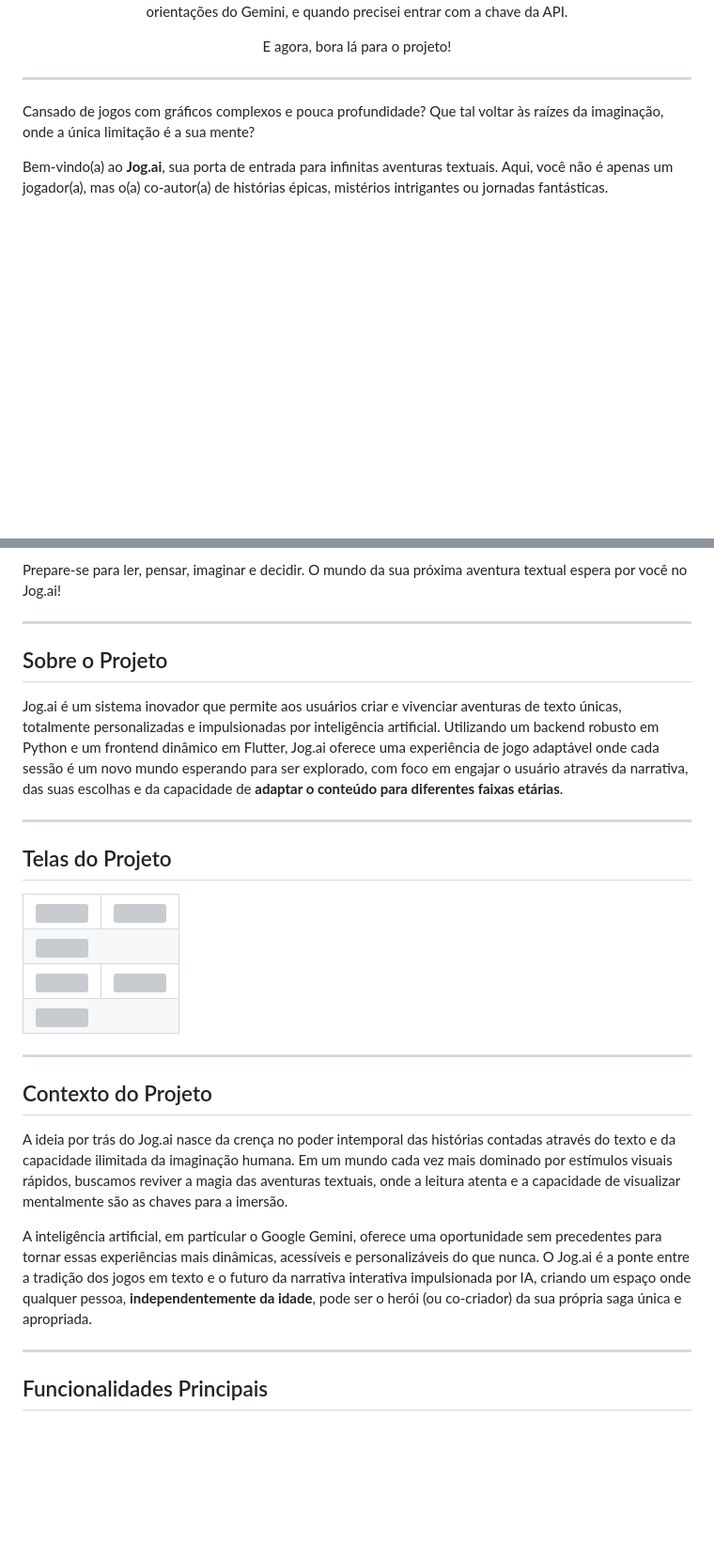
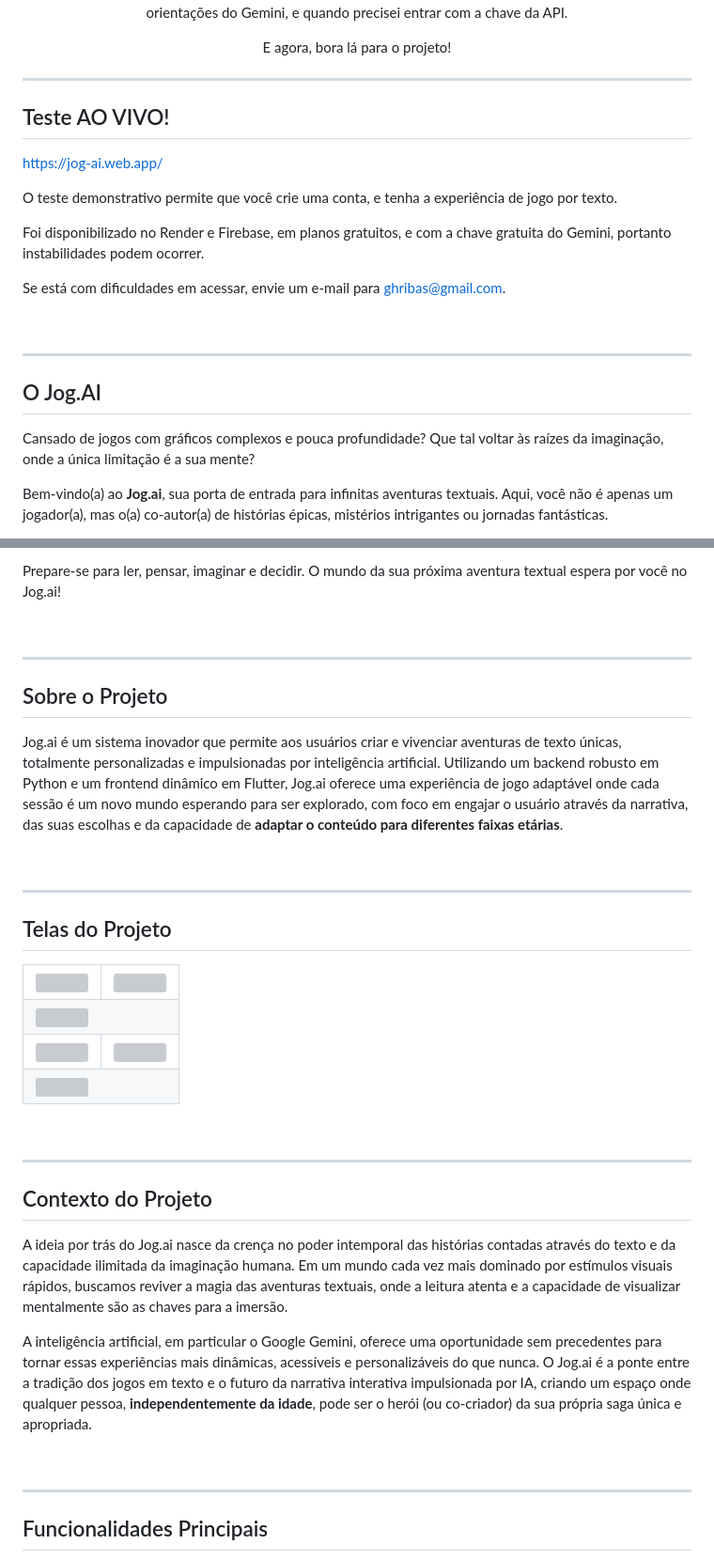
Before and after one commit to ghribas/jogai, a Markdown page: README.md, 2 parts joined by grey strips. Shown at 94% size. GitHub-like rendering; blank space fills up the shorter version; grey boxes are pictures that could not be loaded.

```diff
--- a/README.md
+++ b/README.md
@@ -7,8 +7,23 @@
     <p>E agora, bora lá para o projeto!</p>
 </div>
 
+---
+
+## Teste AO VIVO!
+
+[https://jog-ai.web.app/](https://jog-ai.web.app/)
+
+O teste demonstrativo permite que você crie uma conta, e tenha a experiência de jogo por texto.
+
+Foi disponibilizado no Render e Firebase, em planos gratuitos, e com a chave gratuita do Gemini, portanto instabilidades podem ocorrer.
+
+Se está com dificuldades em acessar, envie um e-mail para ghribas@gmail.com.
+
+&nbsp;
 
 ---
+
+## O Jog.AI
 
 Cansado de jogos com gráficos complexos e pouca profundidade? Que tal voltar às raízes da imaginação, onde a única limitação é a sua mente?
 
@@ -28,12 +43,16 @@ Jogar com Jog.ai é uma experiência que vai além do entretenimento. Ao mergulh
 
 Prepare-se para ler, pensar, imaginar e decidir. O mundo da sua próxima aventura textual espera por você no Jog.ai!
 
+&nbsp;
+
 ---
 
 
 ## Sobre o Projeto
 
 Jog.ai é um sistema inovador que permite aos usuários criar e vivenciar aventuras de texto únicas, totalmente personalizadas e impulsionadas por inteligência artificial. Utilizando um backend robusto em Python e um frontend dinâmico em Flutter, Jog.ai oferece uma experiência de jogo adaptável onde cada sessão é um novo mundo esperando para ser explorado, com foco em engajar o usuário através da narrativa, das suas escolhas e da capacidade de **adaptar o conteúdo para diferentes faixas etárias**.
+
+&nbsp;
 
 ---
 
@@ -57,6 +76,8 @@ Jog.ai é um sistema inovador que permite aos usuários criar e vivenciar aventu
     </tr>
 </table>
 
+&nbsp;
+
 ---
 
 
@@ -65,6 +86,8 @@ Jog.ai é um sistema inovador que permite aos usuários criar e vivenciar aventu
 A ideia por trás do Jog.ai nasce da crença no poder intemporal das histórias contadas através do texto e da capacidade ilimitada da imaginação humana. Em um mundo cada vez mais dominado por estímulos visuais rápidos, buscamos reviver a magia das aventuras textuais, onde a leitura atenta e a capacidade de visualizar mentalmente são as chaves para a imersão.
 
 A inteligência artificial, em particular o Google Gemini, oferece uma oportunidade sem precedentes para tornar essas experiências mais dinâmicas, acessíveis e personalizáveis do que nunca. O Jog.ai é a ponte entre a tradição dos jogos em texto e o futuro da narrativa interativa impulsionada por IA, criando um espaço onde qualquer pessoa, **independentemente da idade**, pode ser o herói (ou co-criador) da sua própria saga única e apropriada.
+
+&nbsp;
 
 ---
 
```
Also changed, not shown: other parts of README.md (+10 -0 lines).
